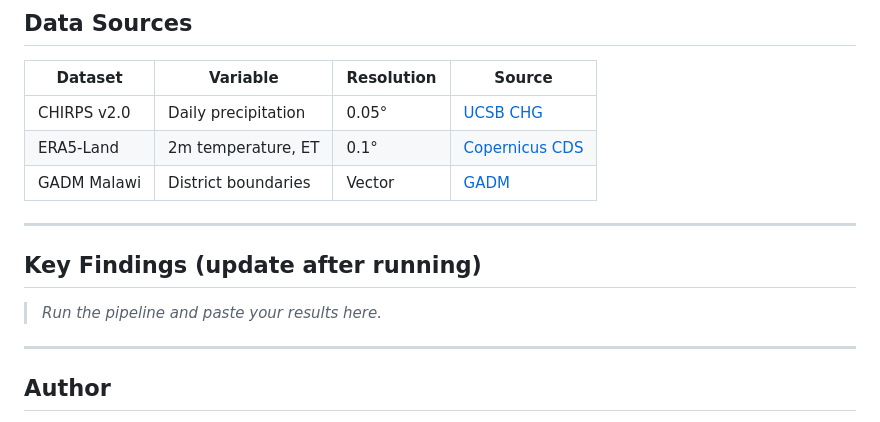
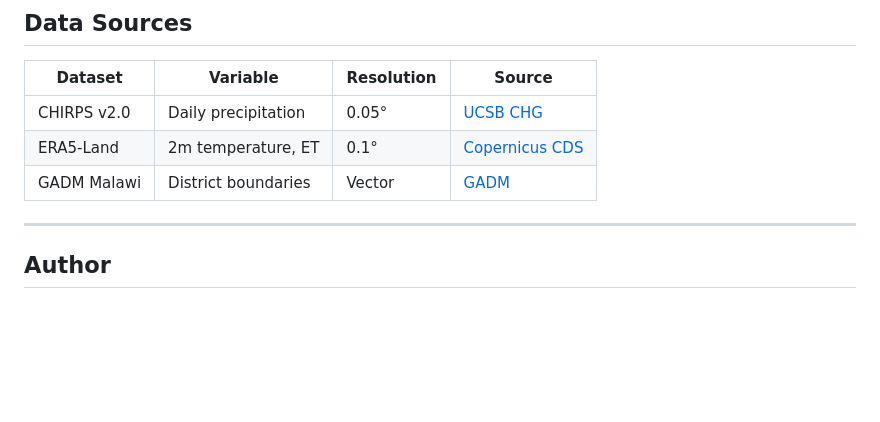
Before and after one commit to GeorgeSichinga/crop-calendar-shift, a Markdown page: README.md, the part around the change. Drawn GitHub-style; blank space fills up the shorter version.

```diff
--- a/README.md
+++ b/README.md
@@ -123,11 +123,7 @@ Following FAO/FEWS NET standards, OOR is defined as the first day after October
 
 ---
 
-## Key Findings (update after running)
 
-> _Run the pipeline and paste your results here._
-
----
 
 ## Author
 
```
